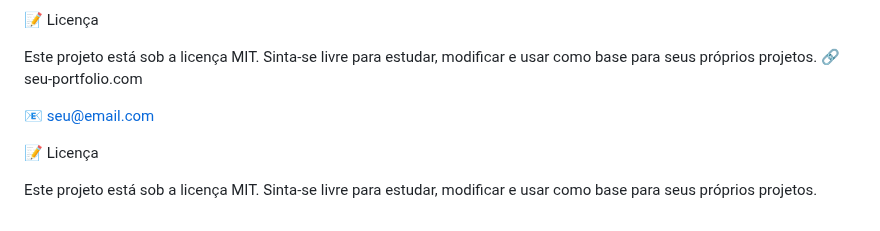
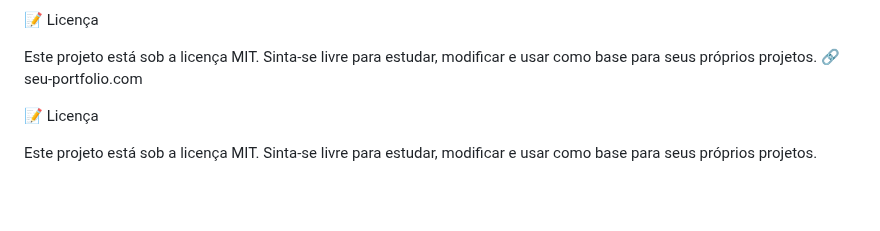
Before and after one commit to washingtonTon/ton-eccomerce, a Markdown page: README.md, the part around the change. Rendered like a GitHub page; blank space fills up the shorter version.

```diff
--- a/README.md
+++ b/README.md
@@ -172,7 +172,6 @@ Este projeto está sob a licença MIT.
 Sinta-se livre para estudar, modificar e usar como base para seus próprios projetos.
 🔗 seu-portfolio.com
 
-📧 seu@email.com
 
 📝 Licença
 
```
